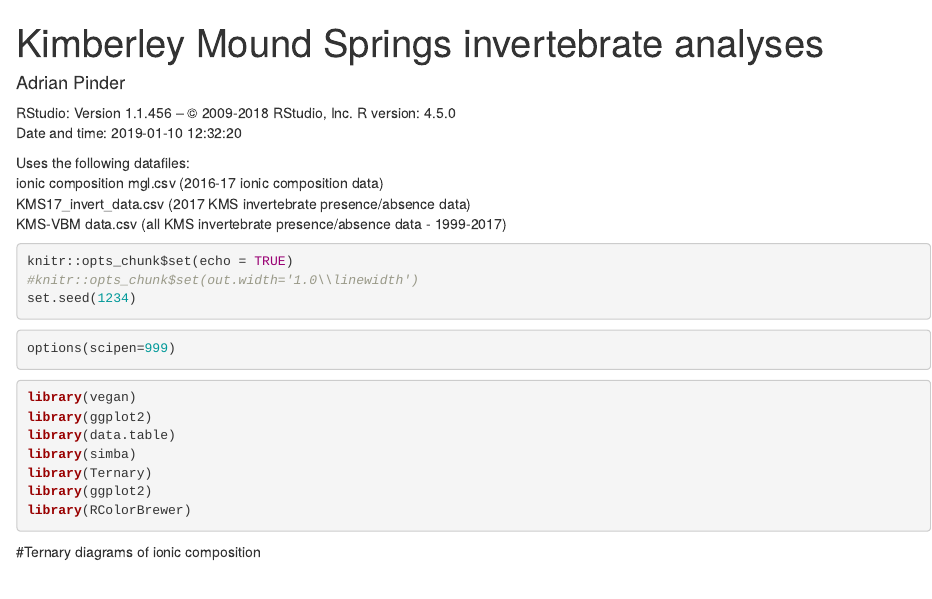
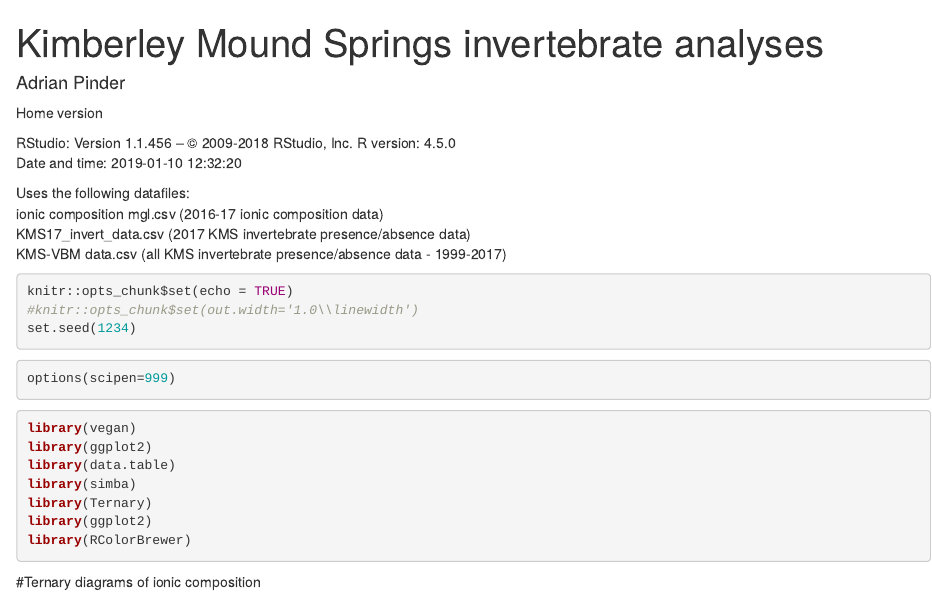
Before and after one commit to AdrianMP62/KMS7analyses, an R Markdown document (KMS R analyses 291118.Rmd): the page in a window 1100 px wide, from its top. Rendered offline with R 4.5, knitr and Pandoc, with nearby package versions.

Commit message:
edit from home after knitting

```diff
--- a/KMS R analyses 291118.Rmd
+++ b/KMS R analyses 291118.Rmd
@@ -7,6 +7,9 @@ software: 'RStudio: Version 1.1.456 – © 2009-2018 RStudio, Inc. R version: `r
 editor_options:
   chunk_output_type: console
 ---
+
+Home version
+
 
 RStudio: Version 1.1.456 – © 2009-2018 RStudio, Inc. R version: `r getRversion()`
 Date and time: `r Sys.time()`
```
